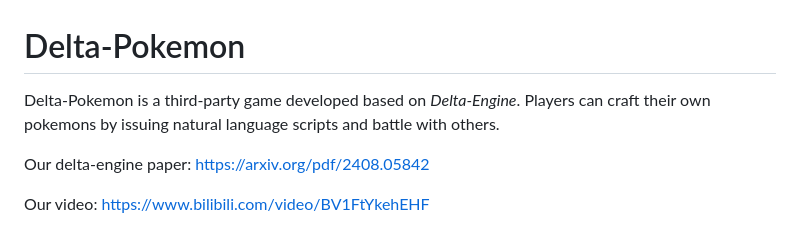
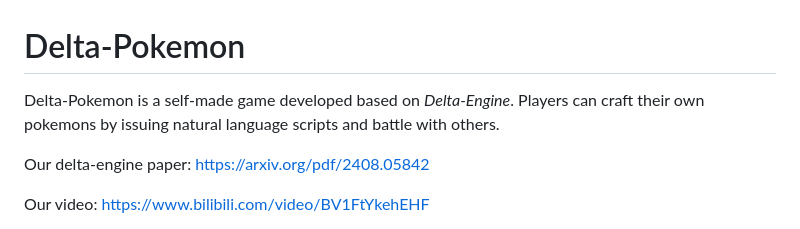
Before and after one commit to gingasan/delta-engine, a Markdown page: delta-pokemon/README.md, the part around the change. Rendered like a GitHub page.

Commit message:
update asset

```diff
--- a/delta-pokemon/README.md
+++ b/delta-pokemon/README.md
@@ -1,6 +1,6 @@
 # Delta-Pokemon
 
-Delta-Pokemon is a third-party game developed based on *Delta-Engine*. Players can craft their own pokemons by issuing natural language scripts and battle with others.
+Delta-Pokemon is a self-made game developed based on *Delta-Engine*. Players can craft their own pokemons by issuing natural language scripts and battle with others.
 
 
 
```
